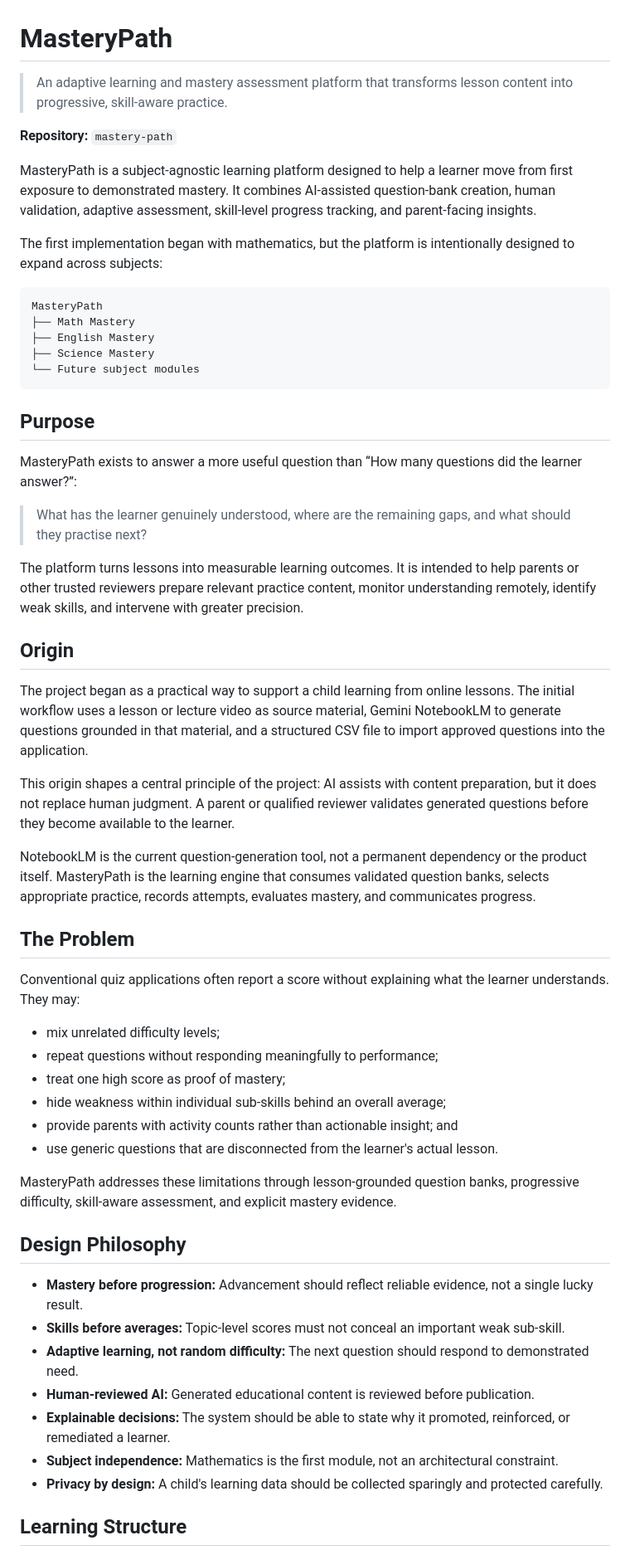
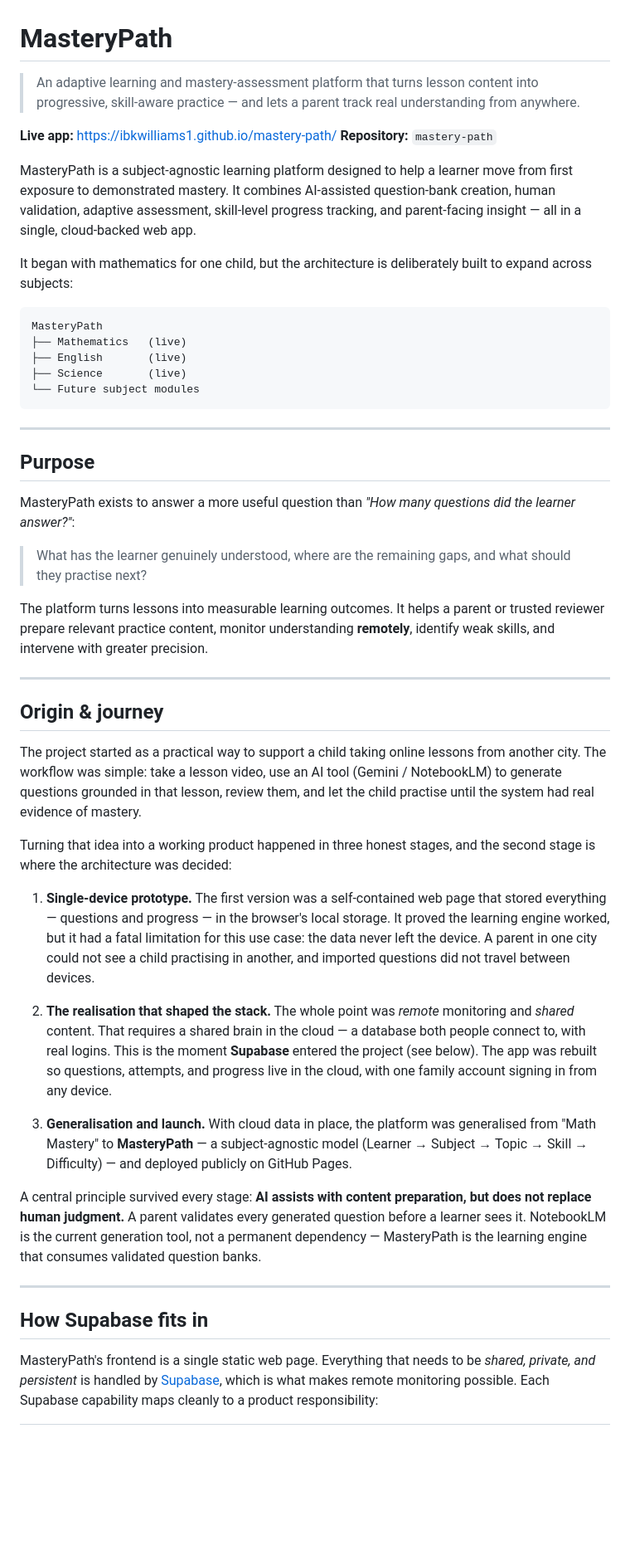
Before and after one commit to IbkWilliams1/mastery-path, a Markdown page: README.md, the part around one of its changes. Shown at 83% size. Drawn GitHub-style; blank space fills up the shorter version.

Commit message:
Revise README for improved clarity and detail
Updated the README to enhance clarity and detail about the MasteryPath platform, including its purpose, features, and technical architecture.

````diff
--- a/README.md
+++ b/README.md
@@ -1,59 +1,79 @@
 # MasteryPath
 
-> An adaptive learning and mastery assessment platform that transforms lesson content into progressive, skill-aware practice.
+> An adaptive learning and mastery-assessment platform that turns lesson content into
+> progressive, skill-aware practice — and lets a parent track real understanding from anywhere.
 
+**Live app:** https://ibkwilliams1.github.io/mastery-path/
 **Repository:** `mastery-path`
 
-MasteryPath is a subject-agnostic learning platform designed to help a learner move from first exposure to demonstrated mastery. It combines AI-assisted question-bank creation, human validation, adaptive assessment, skill-level progress tracking, and parent-facing insights.
+MasteryPath is a subject-agnostic learning platform designed to help a learner move from
+first exposure to demonstrated mastery. It combines AI-assisted question-bank creation,
+human validation, adaptive assessment, skill-level progress tracking, and parent-facing
+insight — all in a single, cloud-backed web app.
 
-The first implementation began with mathematics, but the platform is intentionally designed to expand across subjects:
+It began with mathematics for one child, but the architecture is deliberately built to
+expand across subjects:
 
 ```text
 MasteryPath
-├── Math Mastery
-├── English Mastery
-├── Science Mastery
+├── Mathematics   (live)
+├── English       (live)
+├── Science       (live)
 └── Future subject modules
 ```
 
+---
+
 ## Purpose
 
-MasteryPath exists to answer a more useful question than “How many questions did the learner answer?”:
+MasteryPath exists to answer a more useful question than *"How many questions did the
+learner answer?"*:
 
-> What has the learner genuinely understood, where are the remaining gaps, and what should they practise next?
+> What has the learner genuinely understood, where are the remaining gaps, and what should
+> they practise next?
 
-The platform turns lessons into measurable learning outcomes. It is intended to help parents or other trusted reviewers prepare relevant practice content, monitor understanding remotely, identify weak skills, and intervene with greater precision.
+The platform turns lessons into measurable learning outcomes. It helps a parent or trusted
+reviewer prepare relevant practice content, monitor understanding **remotely**, identify weak
+skills, and intervene with greater precision.
 
-## Origin
+---
 
-The project began as a practical way to support a child learning from online lessons. The initial workflow uses a lesson or lecture video as source material, Gemini NotebookLM to generate questions grounded in that material, and a structured CSV file to import approved questions into the application.
+## Origin & journey
 
-This origin shapes a central principle of the project: AI assists with content preparation, but it does not replace human judgment. A parent or qualified reviewer validates generated questions before they become available to the learner.
+The project started as a practical way to support a child taking online lessons from another
+city. The workflow was simple: take a lesson video, use an AI tool (Gemini / NotebookLM) to
+generate questions grounded in that lesson, review them, and let the child practise until the
+system had real evidence of mastery.
 
-NotebookLM is the current question-generation tool, not a permanent dependency or the product itself. MasteryPath is the learning engine that consumes validated question banks, selects appropriate practice, records attempts, evaluates mastery, and communicates progress.
+Turning that idea into a working product happened in three honest stages, and the second
+stage is where the architecture was decided:
 
-## The Problem
+1. **Single-device prototype.** The first version was a self-contained web page that stored
+   everything — questions and progress — in the browser's local storage. It proved the
+   learning engine worked, but it had a fatal limitation for this use case: the data never
+   left the device. A parent in one city could not see a child practising in another, and
+   imported questions did not travel between devices.
 
-Conventional quiz applications often report a score without explaining what the learner understands. They may:
+2. **The realisation that shaped the stack.** The whole point was *remote* monitoring and
+   *shared* content. That requires a shared brain in the cloud — a database both people
+   connect to, with real logins. This is the moment **Supabase** entered the project (see
+   below). The app was rebuilt so questions, attempts, and progress live in the cloud, with
+   one family account signing in from any device.
 
-- mix unrelated difficulty levels;
-- repeat questions without responding meaningfully to performance;
-- treat one high score as proof of mastery;
-- hide weakness within individual sub-skills behind an overall average;
-- provide parents with activity counts rather than actionable insight; and
-- use generic questions that are disconnected from the learner's actual lesson.
+3. **Generalisation and launch.** With cloud data in place, the platform was generalised from
+   "Math Mastery" to **MasteryPath** — a subject-agnostic model (Learner → Subject → Topic →
+   Skill → Difficulty) — and deployed publicly on GitHub Pages.
 
-MasteryPath addresses these limitations through lesson-grounded question banks, progressive difficulty, skill-aware assessment, and explicit mastery evidence.
+A central principle survived every stage: **AI assists with content preparation, but does not
+replace human judgment.** A parent validates every generated question before a learner sees it.
+NotebookLM is the current generation tool, not a permanent dependency — MasteryPath is the
+learning engine that consumes validated question banks.
 
-## Design Philosophy
+---
 
-- **Mastery before progression:** Advancement should reflect reliable evidence, not a single lucky result.
-- **Skills before averages:** Topic-level scores must not conceal an important weak sub-skill.
-- **Adaptive learning, not random difficulty:** The next question should respond to demonstrated need.
-- **Human-reviewed AI:** Generated educational content is reviewed before publication.
-- **Explainable decisions:** The system should be able to state why it promoted, reinforced, or remediated a learner.
-- **Subject independence:** Mathematics is the first module, not an architectural constraint.
-- **Privacy by design:** A child's learning data should be collected sparingly and protected carefully.
+## How Supabase fits in
 
-## Learning Structure
+MasteryPath's frontend is a single static web page. Everything that needs to be *shared,
+private, and persistent* is handled by [Supabase](https://supabase.com), which is what makes
+remote monitoring possible. Each Supabase capability maps cleanly to a product responsibility:
 
````
Also changed, not shown: other parts of README.md (+179 -214 lines).
